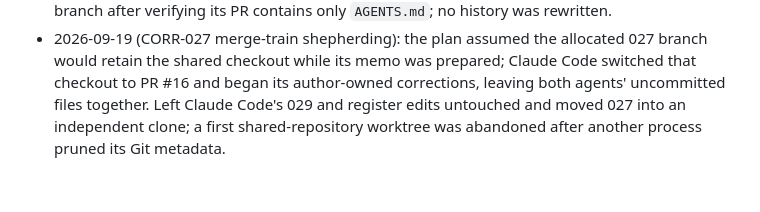
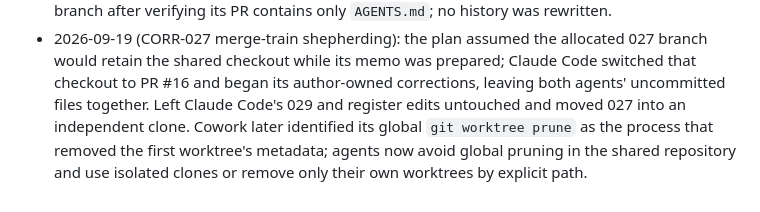
Before and after one commit to ojfbot/lego-village-pipeline, a Markdown page: implementation-notes.md, the part around the change. Drawn GitHub-style.

```diff
--- a/implementation-notes.md
+++ b/implementation-notes.md
@@ -47,5 +47,7 @@
 - 2026-09-19 (CORR-027 merge-train shepherding): the plan assumed the allocated 027 branch would
   retain the shared checkout while its memo was prepared; Claude Code switched that checkout to
   PR #16 and began its author-owned corrections, leaving both agents' uncommitted files together.
-  Left Claude Code's 029 and register edits untouched and moved 027 into an independent clone;
-  a first shared-repository worktree was abandoned after another process pruned its Git metadata.
+  Left Claude Code's 029 and register edits untouched and moved 027 into an independent clone.
+  Cowork later identified its global `git worktree prune` as the process that removed the first
+  worktree's metadata; agents now avoid global pruning in the shared repository and use isolated
+  clones or remove only their own worktrees by explicit path.
```
Also changed, not shown: docs/correspondence/CORR-LEGO-PIPE-027-R0-chatgpt-design-handoff-review-debrief.md (+21 -5 lines), docs/correspondence/REGISTER.md (+2 -2 lines).
